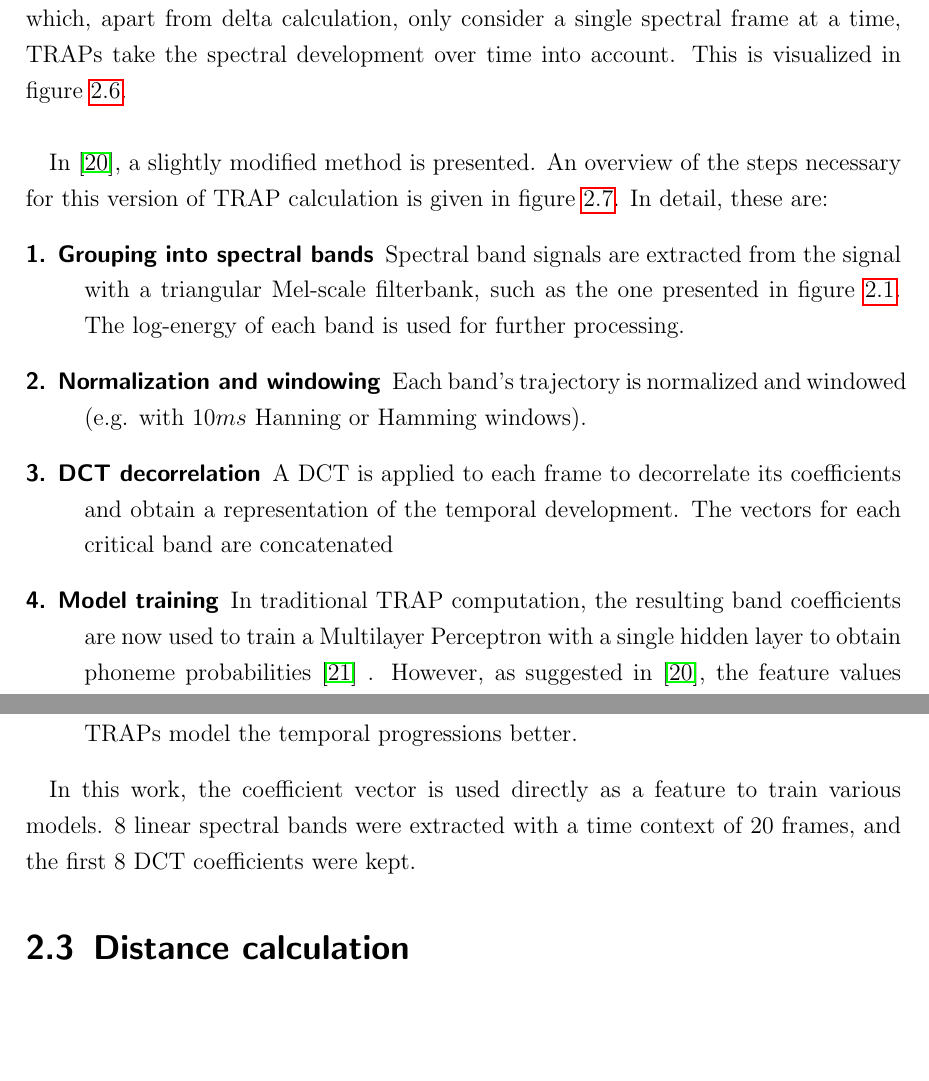
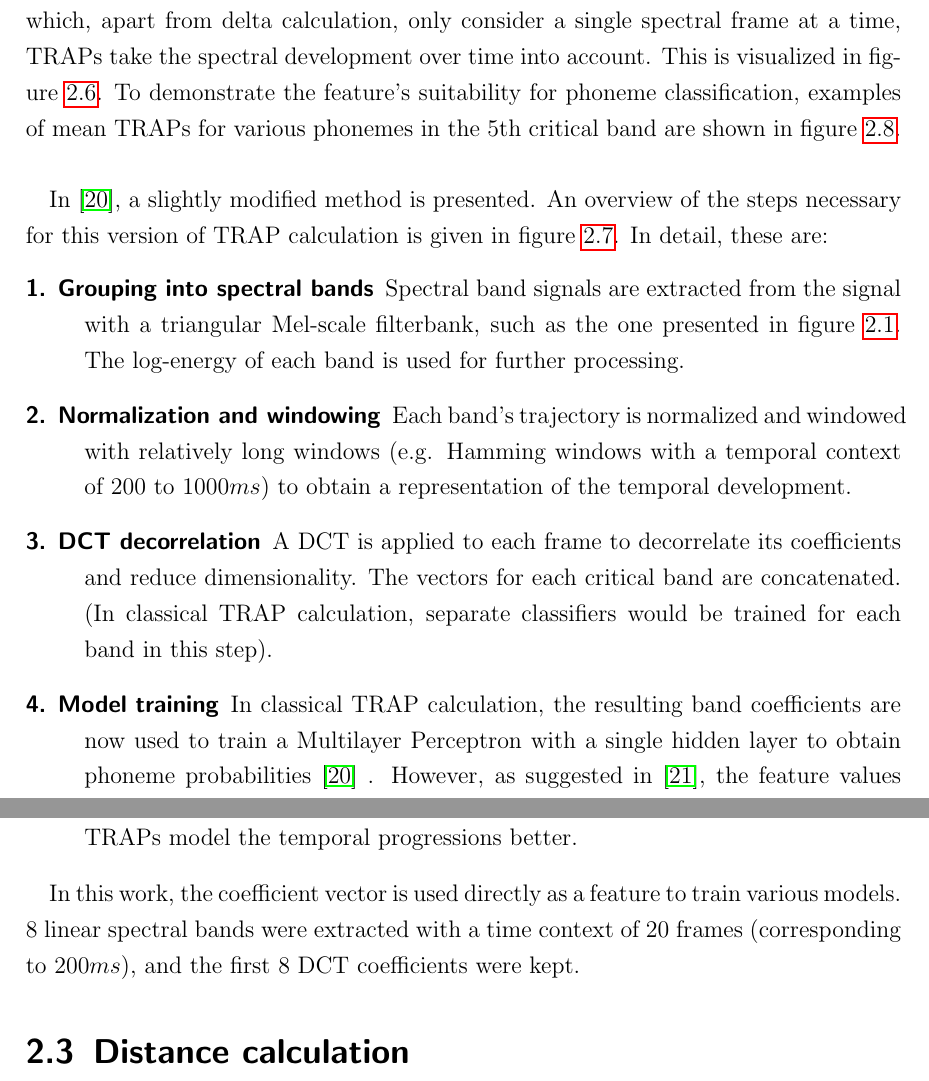
Before and after one commit to annakaa/thesis, a LaTeX thesis (Thesis.tex, which reads chapter/TechnicalBackground.tex): two parts of pages 15 and 16 of 115, joined at a grey line, cut so that both start at the same text, the shorter picture padded with empty space. Compiled offline with pdfLaTeX; the source files are stored in an older character set and shown here as Unicode; an older LaTeX class or package is replaced by its successor.

Commit message:
more stuff about traps

```diff
--- a/chapter/TechnicalBackground.tex
+++ b/chapter/TechnicalBackground.tex
@@ -116,23 +116,22 @@ In this work, model orders of 13 and 36 are used. Deltas and double-deltas betwe
 
 
 \subsection{TempoRal Patterns (TRAP)}
-TRAPs were developed by Hermansky \cite{traps1} \cite{traps2} and have also been used successfully in a number of speech recognition tasks. In contrast to the other presented features, which, apart from delta calculation, only consider a single spectral frame at a time, TRAPs take the spectral development over time into account. This is visualized in figure \ref{fig:trap_temporal}. \\
-%TODO: figure of phoneme characteristics; read matejka!
+TRAPs were developed by Hermansky \cite{traps1} \cite{traps2} and have also been used successfully in a number of speech recognition tasks. In contrast to the other presented features, which, apart from delta calculation, only consider a single spectral frame at a time, TRAPs take the spectral development over time into account. This is visualized in figure \ref{fig:trap_temporal}. To demonstrate the feature's suitability for phoneme classification, examples of mean TRAPs for various phonemes in the 5th critical band are shown in figure \ref{fig:phoneme_traps}.\\
 
-In \cite{jens}, a slightly modified method is presented. An overview of the steps necessary for this version of TRAP calculation is given in figure \ref{fig:traps}. In detail, these are:
+In \cite{matejka}, a slightly modified method is presented. An overview of the steps necessary for this version of TRAP calculation is given in figure \ref{fig:traps}. In detail, these are:
 \begin{description}
 \item[1. Grouping into spectral bands]  Spectral band signals are extracted from the signal with a triangular Mel-scale filterbank, such as the one presented in figure \ref{fig:mel_filterbanks}. The log-energy of each band is used for further processing.
-\item[2. Normalization and windowing] Each band's trajectory is normalized and windowed (e.g. with $10ms$ Hanning or Hamming windows).
-\item[3. DCT decorrelation] A DCT is applied to each frame to decorrelate its coefficients and obtain a representation of the temporal development. The vectors for each critical band are concatenated
-\item[4. Model training] In traditional TRAP computation, the resulting band coefficients are now used to train a Multilayer Perceptron with a single hidden layer to obtain phoneme probabilities \cite{matejka} . However, as suggested in \cite{jens}, the feature values extracted so far can also be used to train other models, or even be combined with other features beforehand. In \cite{robust_asr}, the authors suggest that a combination with MFCCs works particularly well as these two features cover different sets of characteristics: MFCCs are better at capturing the spectral content, while TRAPs model the temporal progressions better.
+\item[2. Normalization and windowing] Each band's trajectory is normalized and windowed with relatively long windows (e.g. Hamming windows with a temporal context of $200$ to $1000ms$) to obtain a representation of the temporal development.
+\item[3. DCT decorrelation] A DCT is applied to each frame to decorrelate its coefficients and reduce dimensionality. The vectors for each critical band are concatenated. (In classical TRAP calculation, separate classifiers would be trained for each band in this step).
+\item[4. Model training] In classical TRAP calculation, the resulting band coefficients are now used to train a Multilayer Perceptron with a single hidden layer to obtain phoneme probabilities \cite{matejka} . However, as suggested in \cite{jens}, the feature values extracted so far can also be used to train other models, or even be combined with other features beforehand. In \cite{robust_asr}, the authors suggest that a combination with MFCCs works particularly well as these two features cover different sets of characteristics: MFCCs are better at capturing the spectral content, while TRAPs model the temporal progressions better.
 \end{description}
 
-In this work, the coefficient vector is used directly as a feature to train various models. 8 linear spectral bands were extracted with a time context of 20 frames, and the first 8 DCT coefficients were kept.
+In this work, the coefficient vector is used directly as a feature to train various models. 8 linear spectral bands were extracted with a time context of 20 frames (corresponding to $200ms$), and the first 8 DCT coefficients were kept.
 
 \begin{figure}
  \centerline{\framebox{
  \includegraphics[width=.6\textwidth]{images/trap_temporal.png}}}
- \caption{The temporal paradigm for TRAP extraction versus conventional features (e.g.MFCC). \cite{traps1}}
+ \caption{The temporal paradigm for TRAP extraction versus conventional features (e.g. MFCC). \cite{traps1}}
  \label{fig:trap_temporal}
 \end{figure}
 \begin{figure}
@@ -143,3 +148,5 @@ In this work, the coefficient vector is used directly as a feature to train vari
+		\label{fig:phoneme_traps}
+	\end{center}
 \end{figure}
 
 
```
Also changed, not shown: images/phoneme_traps.png (added), chapter/TechnicalBackground.tex (6 more changed lines).
